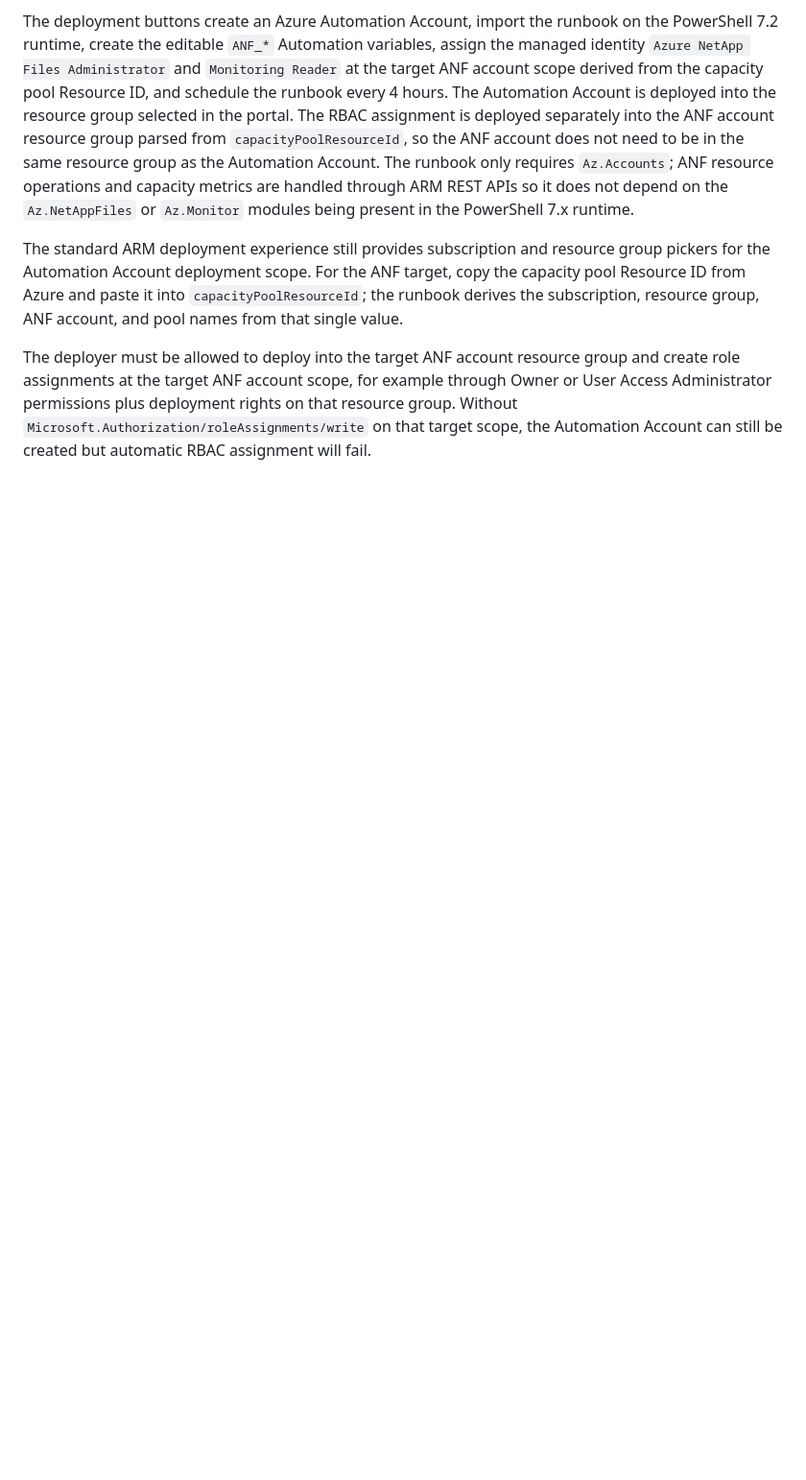
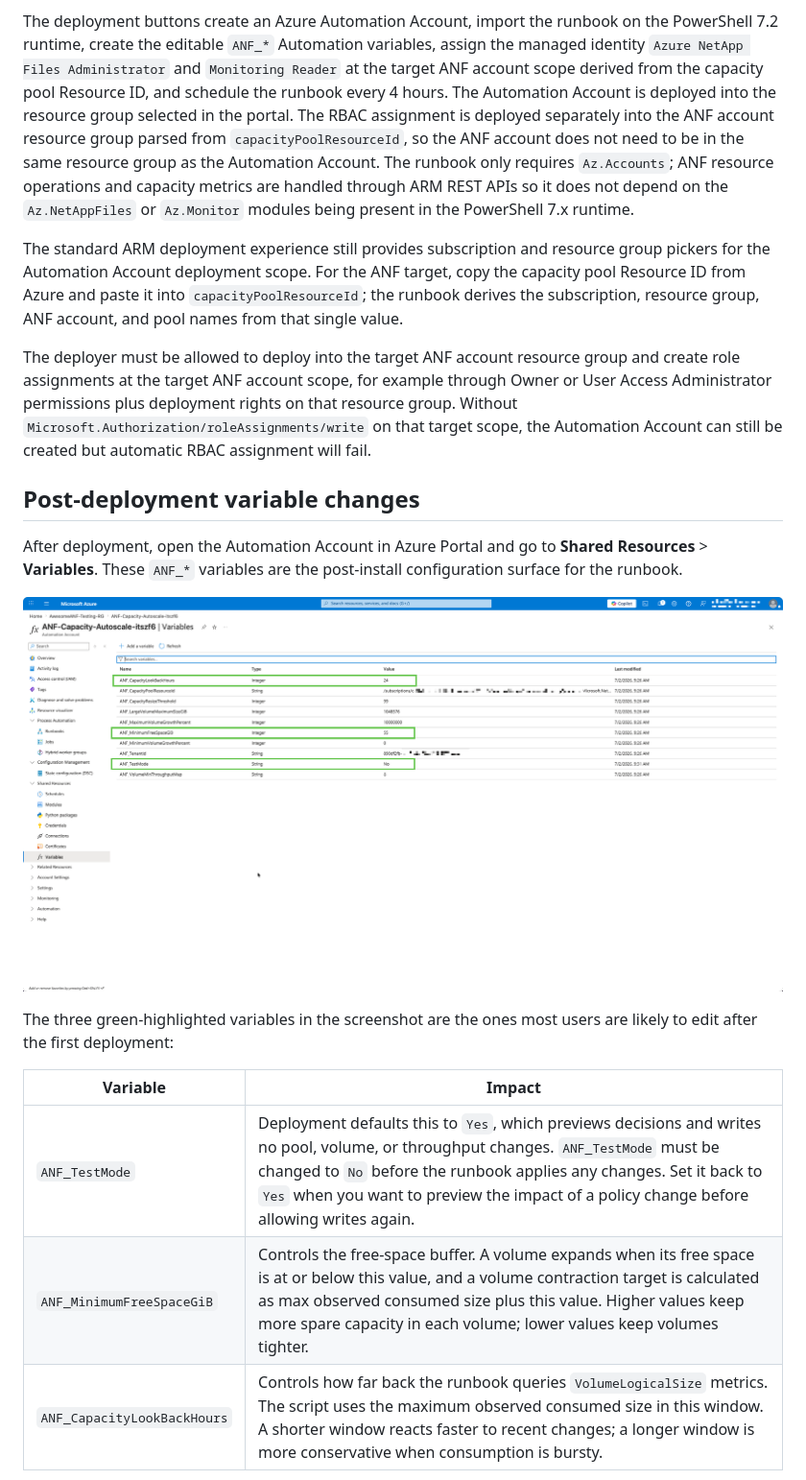
Before and after one commit to tvanroo/public-anf-toolbox, a Markdown page: ANF Capacity Autoscale/README.md, the part around one of its changes. Shown at 96% size. Rendered like a GitHub page; pictures changed too: ANF Capacity Autoscale/media/automation-variables.png (added); blank space fills up the shorter version.

```diff
--- a/ANF Capacity Autoscale/README.md
+++ b/ANF Capacity Autoscale/README.md
@@ -24,3 +24,17 @@ The standard ARM deployment experience still provides subscription and resource
 
 The deployer must be allowed to deploy into the target ANF account resource group and create role assignments at the target ANF account scope, for example through Owner or User Access Administrator permissions plus deployment rights on that resource group. Without `Microsoft.Authorization/roleAssignments/write` on that target scope, the Automation Account can still be created but automatic RBAC assignment will fail.
 
+## Post-deployment variable changes
+
+After deployment, open the Automation Account in Azure Portal and go to **Shared Resources** > **Variables**. These `ANF_*` variables are the post-install configuration surface for the runbook.
+
+![Azure Automation variables for ANF Capacity Autoscale](media/automation-variables.png)
+
+The three green-highlighted variables in the screenshot are the ones most users are likely to edit after the first deployment:
+
+| Variable | Impact |
+| --- | --- |
+| `ANF_TestMode` | Deployment defaults this to `Yes`, which previews decisions and writes no pool, volume, or throughput changes. `ANF_TestMode` must be changed to `No` before the runbook applies any changes. Set it back to `Yes` when you want to preview the impact of a policy change before allowing writes again. |
+| `ANF_MinimumFreeSpaceGiB` | Controls the free-space buffer. A volume expands when its free space is at or below this value, and a volume contraction target is calculated as max observed consumed size plus this value. Higher values keep more spare capacity in each volume; lower values keep volumes tighter. |
+| `ANF_CapacityLookBackHours` | Controls how far back the runbook queries `VolumeLogicalSize` metrics. The script uses the maximum observed consumed size in this window. A shorter window reacts faster to recent changes; a longer window is more conservative when consumption is bursty. |
+
```
Also changed, not shown: other parts of ANF Capacity Autoscale/README.md (+18 -2 lines), 4 other files.
